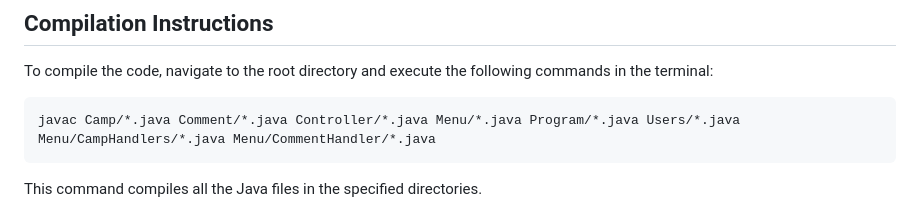
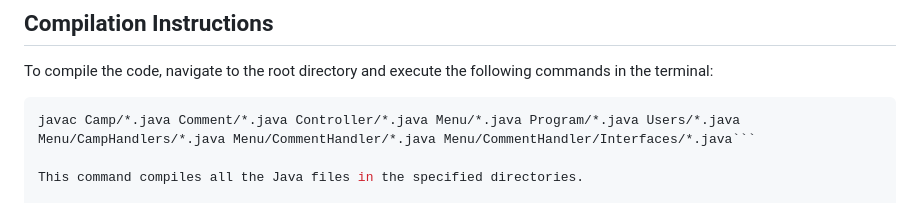
Before and after one commit to dylansiew/SC2002_Group5-V2, a Markdown page: README.md, the part around the change. GitHub-like rendering.

````diff
--- a/README.md
+++ b/README.md
@@ -7,8 +7,7 @@ This README provides instructions for compiling and testing the Java program for
 To compile the code, navigate to the root directory and execute the following commands in the terminal:
 
 ```bash
-javac Camp/*.java Comment/*.java Controller/*.java Menu/*.java Program/*.java Users/*.java Menu/CampHandlers/*.java Menu/CommentHandler/*.java
-```
+javac Camp/*.java Comment/*.java Controller/*.java Menu/*.java Program/*.java Users/*.java Menu/CampHandlers/*.java Menu/CommentHandler/*.java Menu/CommentHandler/Interfaces/*.java```
 
 This command compiles all the Java files in the specified directories.
 
````
